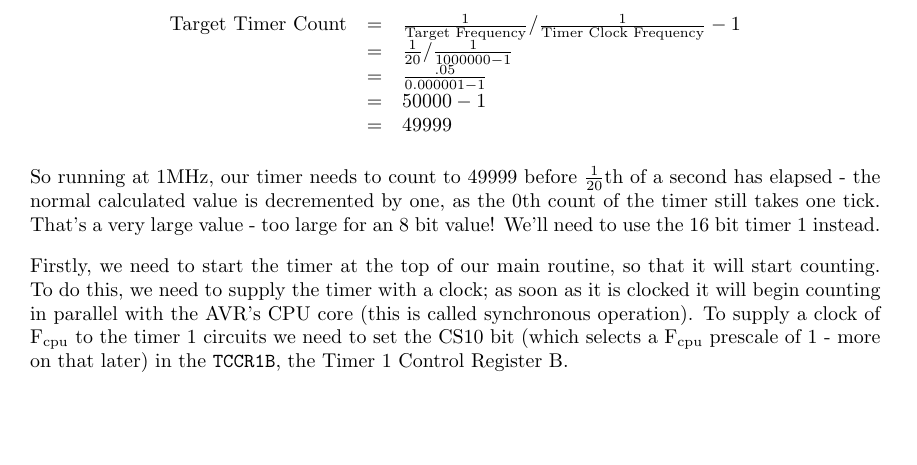
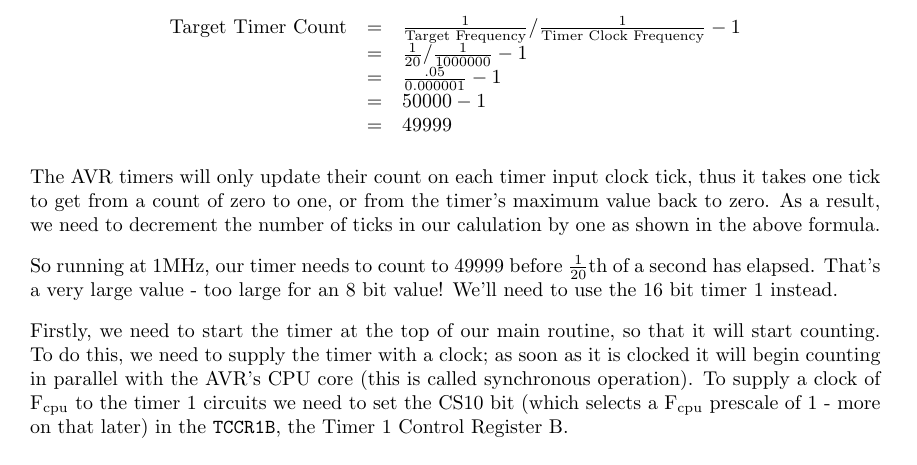
Before and after one commit to abcminiuser/avr-tutorials, a LaTeX book (Timers/Timers.tex): part of page 5 of 26 before the commit and part of page 5 of 27 after it, cut so that both start at the same text, the shorter picture padded with empty space. Compiled offline with pdfLaTeX.

Commit message:
Fix up incorrectly typeset equations in the timers tutorial, add a better explanation for the -1 subtraction when calculating a target tick count.

```diff
--- a/Timers/Timers.tex
+++ b/Timers/Timers.tex
@@ -124,14 +124,16 @@ Our timer will be running at the same clock speed as the AVR core to start with,
 \begin{displaymath}
 \begin{array}{rcl}
 \text{Target Timer Count} & = & \frac{1}{\text{Target Frequency}} / \frac{1}{\text{Timer Clock Frequency}} - 1 \\
-                          & = & \frac{1}{20} / \frac{1}{1000000 - 1} \\
-                          & = & \frac{.05}{0.000001 - 1} \\
+                          & = & \frac{1}{20} / \frac{1}{1000000} - 1 \\
+                          & = & \frac{.05}{0.000001} - 1 \\
                           & = & 50000 - 1 \\
                           & = & 49999
 \end{array}
 \end{displaymath}
 
-So running at 1MHz, our timer needs to count to 49999 before \(\frac{1}{20}\)th of a second has elapsed - the normal calculated value is decremented by one, as the 0th count of the timer still takes one tick. That's a very large value - too large for an 8 bit value! We'll need to use the 16 bit timer 1 instead.
+The AVR timers will only update their count on each timer input clock tick, thus it takes one tick to get from a count of zero to one, or from the timer's maximum value back to zero. As a result, we need to decrement the number of ticks in our calulation by one as shown in the above formula.
+
+So running at 1MHz, our timer needs to count to 49999 before \(\frac{1}{20}\)th of a second has elapsed. That's a very large value - too large for an 8 bit value! We'll need to use the 16 bit timer 1 instead.
 
 Firstly, we need to start the timer at the top of our main routine, so that it will start counting. To do this, we need to supply the timer with a clock; as soon as it is clocked it will begin counting in parallel with the AVR's CPU core (this is called synchronous operation). To supply a clock of F\subscript{cpu} to the timer 1 circuits we need to set the CS10 bit (which selects a F\subscript{cpu} prescale of 1 - more on that later) in the \texttt{TCCR1B}, the Timer 1 Control Register B.
 
```
Also changed, not shown: Timers/Output/Timers.pdf.
